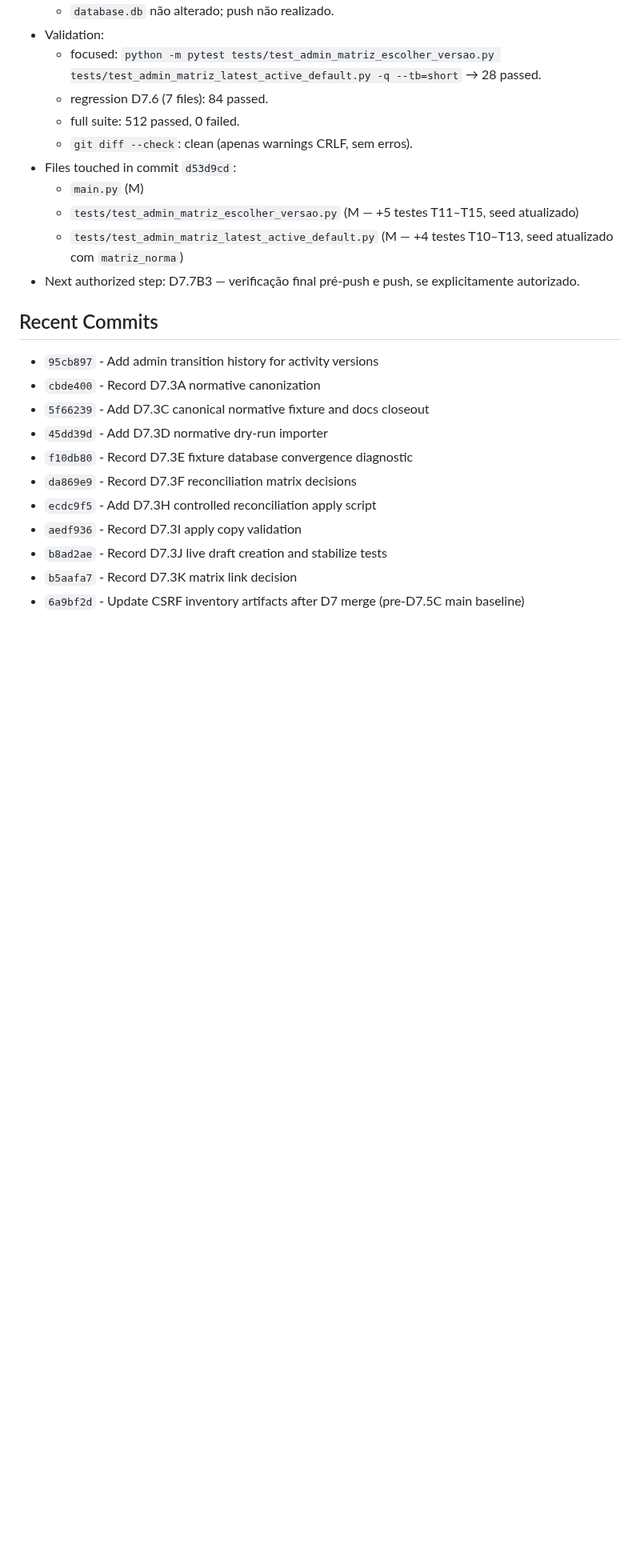
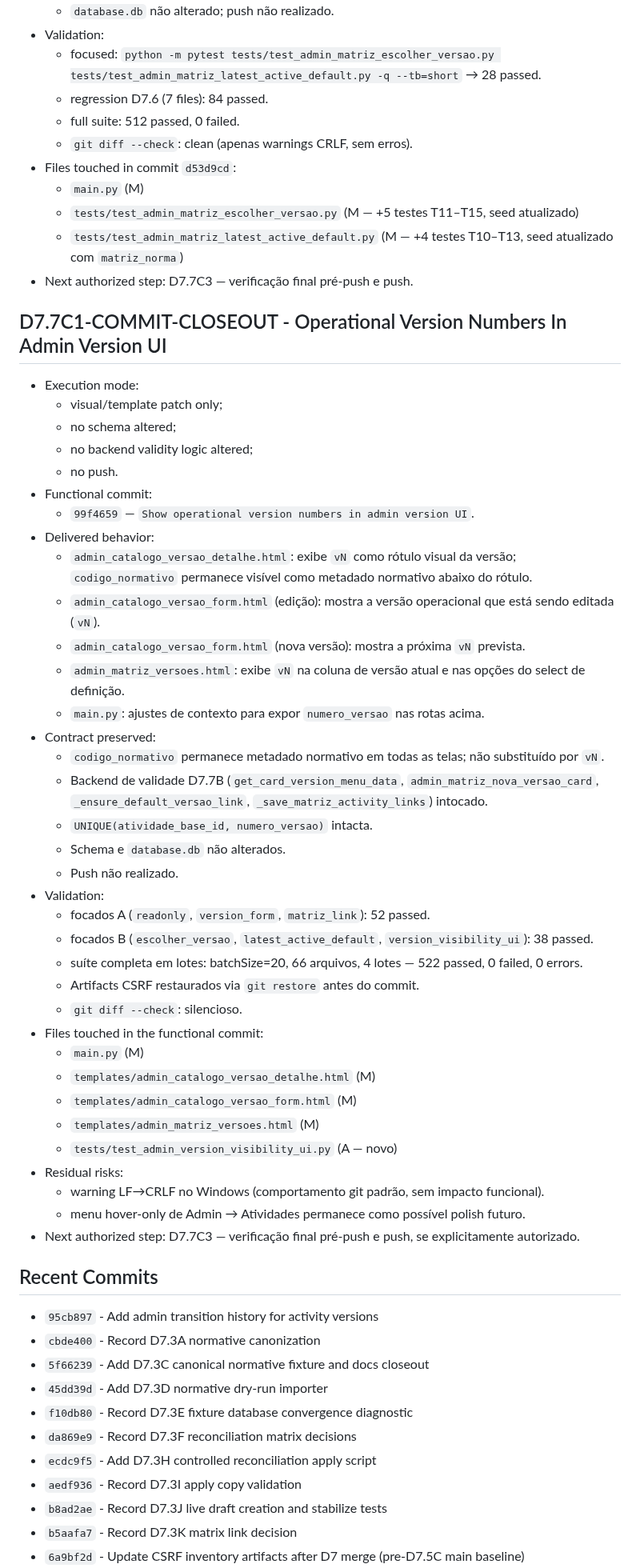
Before and after one commit to genesismazeto-sys/SGAA, a Markdown page: AGENT_HANDOFF.md, the part around one of its changes. Shown at 80% size. GitHub-like rendering; blank space fills up the shorter version.

Commit message:
Record D7.7C version visibility closeout

```diff
--- a/AGENT_HANDOFF.md
+++ b/AGENT_HANDOFF.md
@@ -878,7 +885,45 @@ Executor: Claude Sonnet 4.6 (D7.7B1 matrix version validity hardening + docs clo
   - `main.py` (M)
   - `tests/test_admin_matriz_escolher_versao.py` (M — +5 testes T11–T15, seed atualizado)
   - `tests/test_admin_matriz_latest_active_default.py` (M — +4 testes T10–T13, seed atualizado com `matriz_norma`)
-- Next authorized step: D7.7B3 — verificação final pré-push e push, se explicitamente autorizado.
+- Next authorized step: D7.7C3 — verificação final pré-push e push.
+
+## D7.7C1-COMMIT-CLOSEOUT - Operational Version Numbers In Admin Version UI
+
+- Execution mode:
+  - visual/template patch only;
+  - no schema altered;
+  - no backend validity logic altered;
+  - no push.
+- Functional commit:
+  - `99f4659` — `Show operational version numbers in admin version UI`.
+- Delivered behavior:
+  - `admin_catalogo_versao_detalhe.html`: exibe `vN` como rótulo visual da versão; `codigo_normativo` permanece visível como metadado normativo abaixo do rótulo.
+  - `admin_catalogo_versao_form.html` (edição): mostra a versão operacional que está sendo editada (`vN`).
+  - `admin_catalogo_versao_form.html` (nova versão): mostra a próxima `vN` prevista.
+  - `admin_matriz_versoes.html`: exibe `vN` na coluna de versão atual e nas opções do select de definição.
+  - `main.py`: ajustes de contexto para expor `numero_versao` nas rotas acima.
+- Contract preserved:
+  - `codigo_normativo` permanece metadado normativo em todas as telas; não substituído por `vN`.
+  - Backend de validade D7.7B (`get_card_version_menu_data`, `admin_matriz_nova_versao_card`, `_ensure_default_versao_link`, `_save_matriz_activity_links`) intocado.
+  - `UNIQUE(atividade_base_id, numero_versao)` intacta.
+  - Schema e `database.db` não alterados.
+  - Push não realizado.
+- Validation:
+  - focados A (`readonly`, `version_form`, `matriz_link`): 52 passed.
+  - focados B (`escolher_versao`, `latest_active_default`, `version_visibility_ui`): 38 passed.
+  - suíte completa em lotes: batchSize=20, 66 arquivos, 4 lotes — 522 passed, 0 failed, 0 errors.
+  - Artifacts CSRF restaurados via `git restore` antes do commit.
+  - `git diff --check`: silencioso.
+- Files touched in the functional commit:
+  - `main.py` (M)
+  - `templates/admin_catalogo_versao_detalhe.html` (M)
+  - `templates/admin_catalogo_versao_form.html` (M)
+  - `templates/admin_matriz_versoes.html` (M)
+  - `tests/test_admin_version_visibility_ui.py` (A — novo)
+- Residual risks:
+  - warning LF→CRLF no Windows (comportamento git padrão, sem impacto funcional).
+  - menu hover-only de Admin → Atividades permanece como possível polish futuro.
+- Next authorized step: D7.7C3 — verificação final pré-push e push, se explicitamente autorizado.
 
 ## Recent Commits
 
```
Also changed, not shown: other parts of AGENT_HANDOFF.md (+21 -9 lines), PROJECT_STATE.md (+39 -2 lines).
